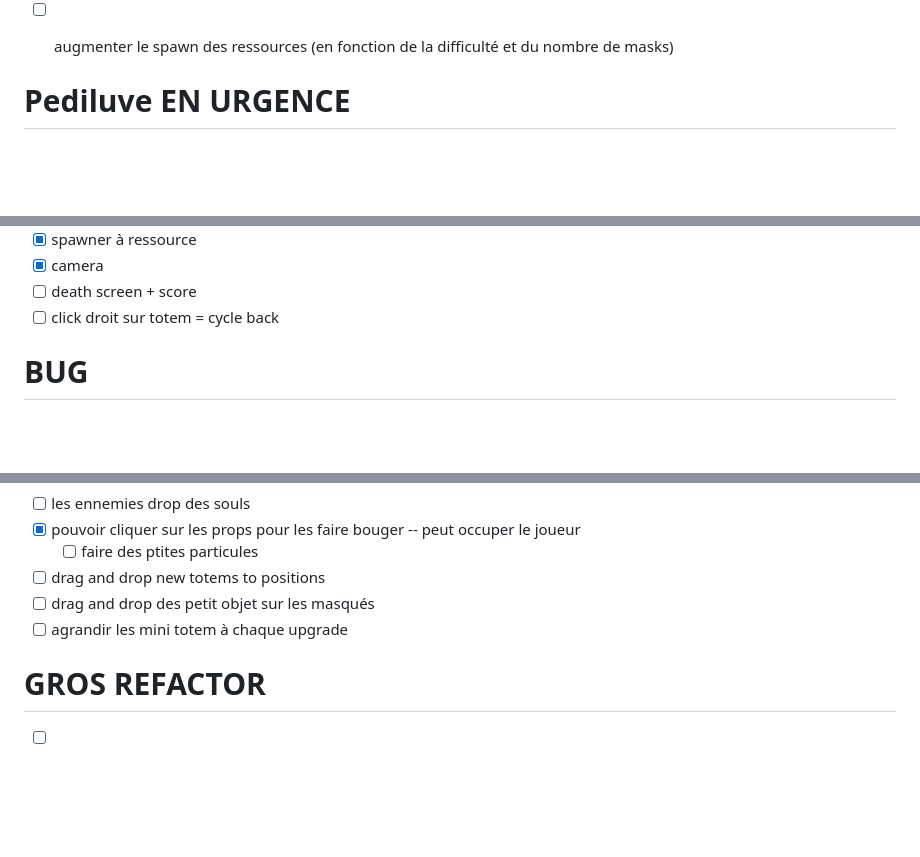
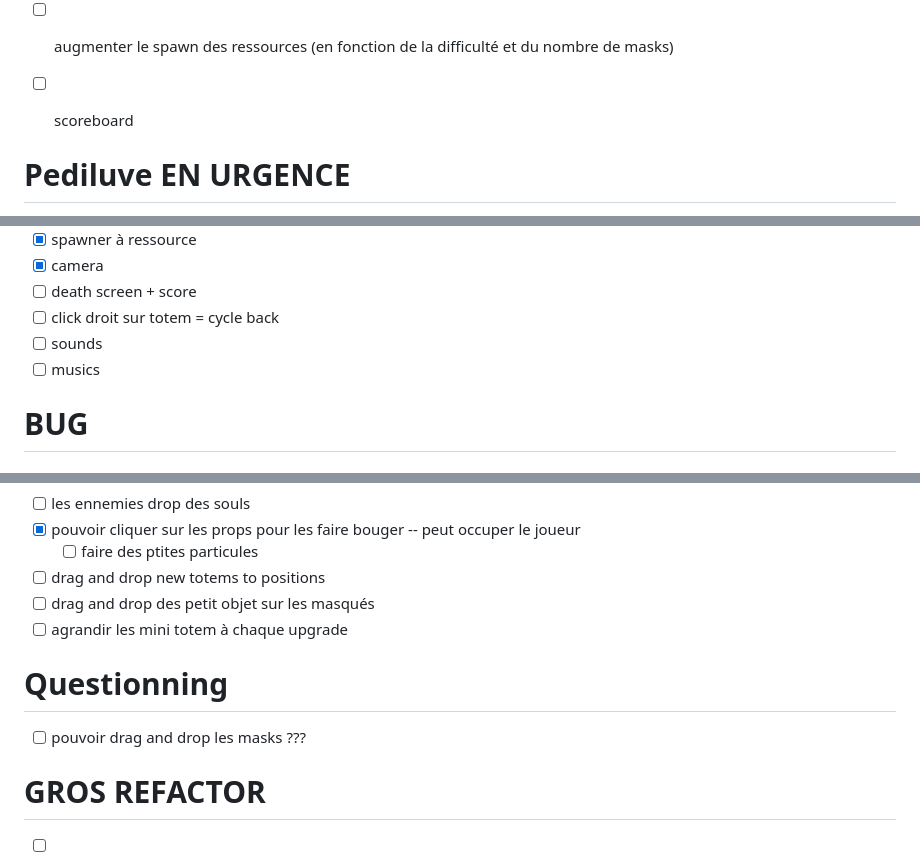
Before and after one commit to Kayno0o/gwj-86-godot, a Markdown page: TODO.md, 3 parts joined by grey strips. Rendered like a GitHub page; blank space fills up the shorter version.

Commit message:
chore: update TODO

```diff
--- a/TODO.md
+++ b/TODO.md
@@ -17,6 +17,8 @@
   - [ ] transporter
 	  - débloquer l'affichage des stats
 - [ ] augmenter le spawn des ressources (en fonction de la difficulté et du nombre de masks)
+
+- [ ] scoreboard
 
 # Pediluve EN URGENCE
 
@@ -50,6 +52,8 @@
 - [X] camera
 - [ ] death screen + score
 - [ ] click droit sur totem = cycle back
+- [ ] sounds
+- [ ] musics
 
 # BUG
 ## GAMEBREACKING :
@@ -88,6 +92,10 @@
 - [ ] drag and drop des petit objet sur les masqués
 - [ ] agrandir les mini totem à chaque upgrade
 
+# Questionning
+
+- [ ] pouvoir drag and drop les masks ???
+
 # GROS REFACTOR
 
 - [ ] utiliser les group au lieu du TargetManager
```
